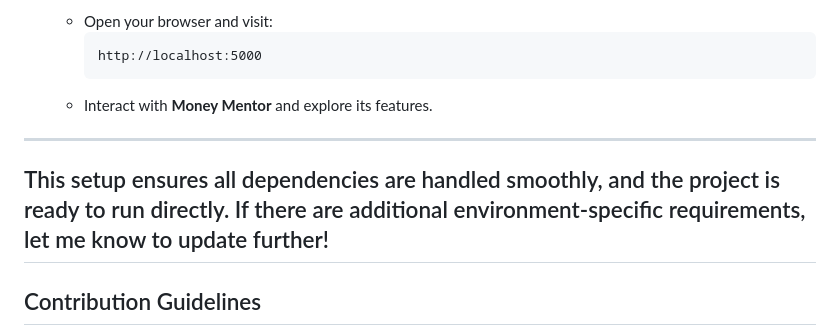
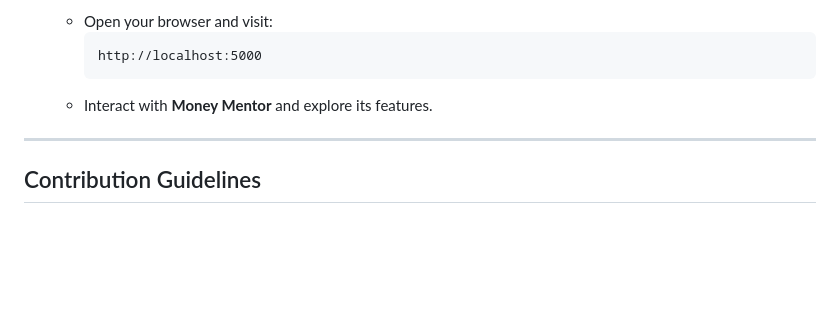
Before and after one commit to keys7/Money-Mentor, a Markdown page: README.md, the part around the change. Rendered like a GitHub page; blank space fills up the shorter version.

```diff
--- a/README.md
+++ b/README.md
@@ -114,9 +114,6 @@ Here's the updated section for launching the application with steps to include w
 
 ---
 
-This setup ensures all dependencies are handled smoothly, and the project is ready to run directly. If there are additional environment-specific requirements, let me know to update further!
----
-
 ## Contribution Guidelines
 
 1. Fork the repository.
```
